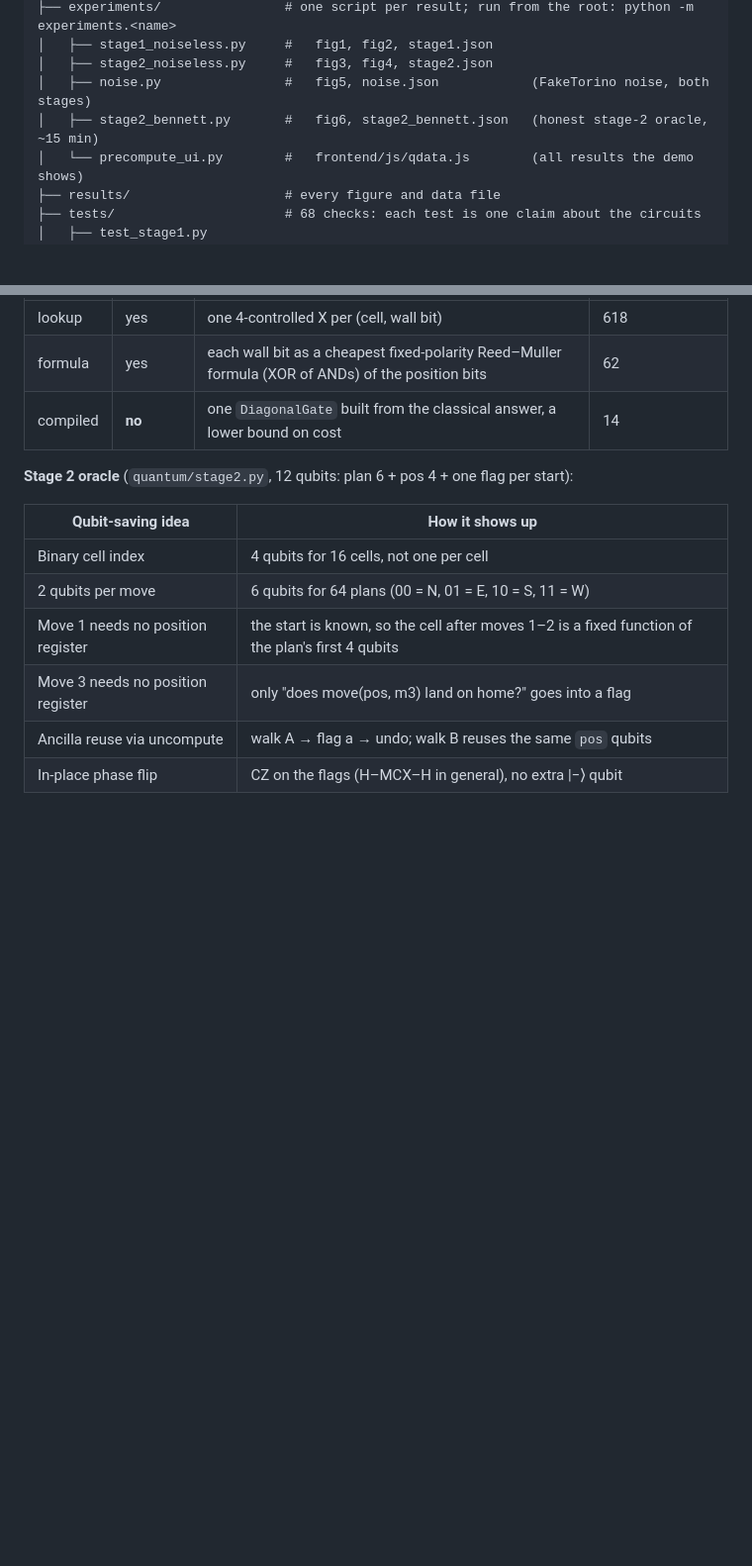
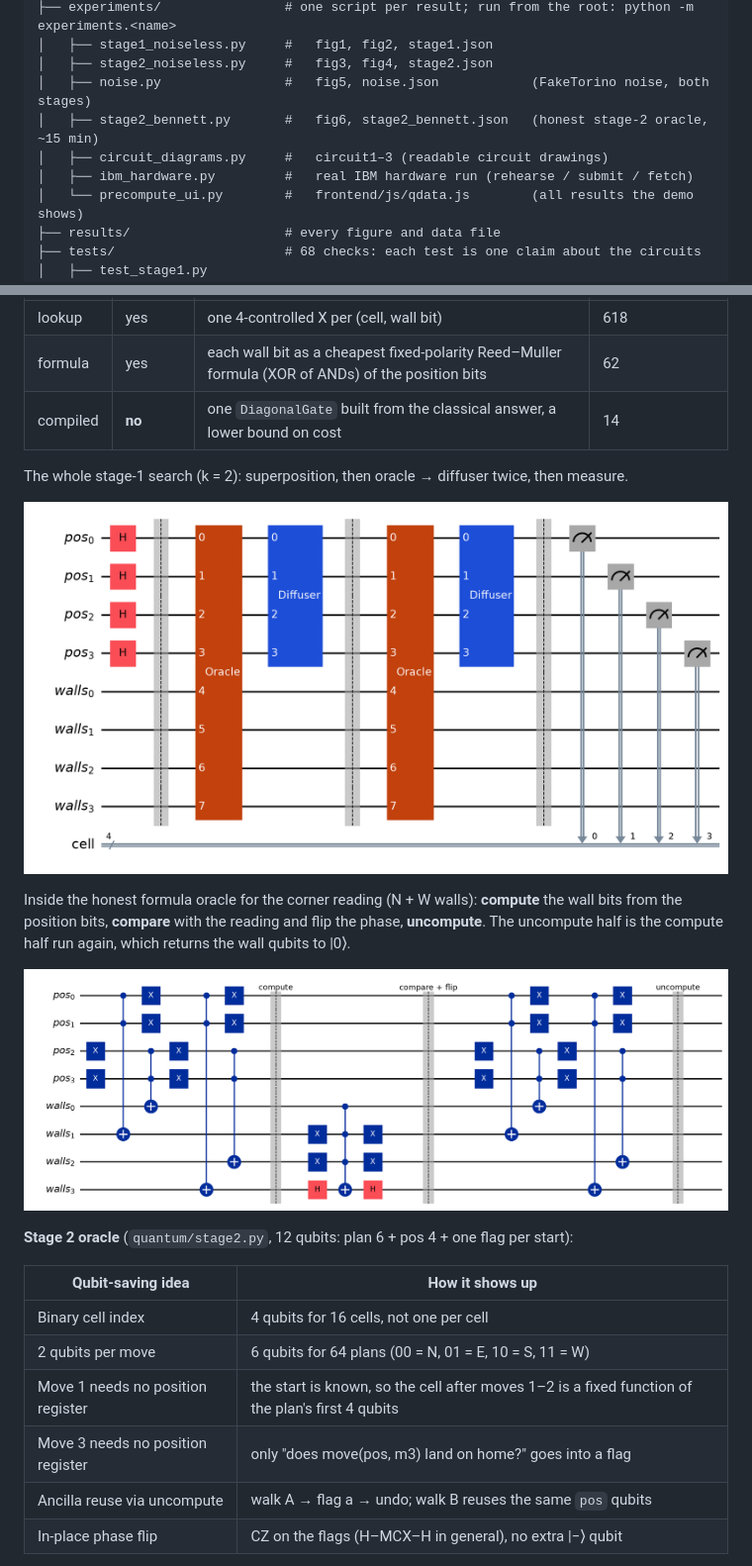
Before and after one commit to sathwikh38/justkeepswimming, a Markdown page: README.md, 2 parts joined by grey strips. Shown at 99% size. Rendered like a GitHub page; pictures changed too: results/circuit1_grover_stage1.png (added), results/circuit2_oracle_stage1.png (added); blank space fills up the shorter version.

Commit message:
Add readable circuit diagrams (stage 1 search, formula oracle, stage 2 Bennett oracle) to the README

```diff
--- a/README.md
+++ b/README.md
@@ -26,6 +26,8 @@ lost_robot/
 │   ├── stage2_noiseless.py     #   fig3, fig4, stage2.json
 │   ├── noise.py                #   fig5, noise.json            (FakeTorino noise, both stages)
 │   ├── stage2_bennett.py       #   fig6, stage2_bennett.json   (honest stage-2 oracle, ~15 min)
+│   ├── circuit_diagrams.py     #   circuit1–3 (readable circuit drawings)
+│   ├── ibm_hardware.py         #   real IBM hardware run (rehearse / submit / fetch)
 │   └── precompute_ui.py        #   frontend/js/qdata.js        (all results the demo shows)
 ├── results/                    # every figure and data file
 ├── tests/                      # 68 checks: each test is one claim about the circuits
@@ -73,6 +75,16 @@ in-place H–MCX–H multi-controlled Z), uncompute. Three versions with the sam
 | formula | yes | each wall bit as a cheapest fixed-polarity Reed–Muller formula (XOR of ANDs) of the position bits | 62 |
 | compiled | **no** | one `DiagonalGate` built from the classical answer, a lower bound on cost | 14 |
 
+The whole stage-1 search (k = 2): superposition, then oracle → diffuser twice, then measure.
+
+![Stage 1 Grover circuit](results/circuit1_grover_stage1.png)
+
+Inside the honest formula oracle for the corner reading (N + W walls): **compute** the wall bits
+from the position bits, **compare** with the reading and flip the phase, **uncompute**. The
+uncompute half is the compute half run again, which returns the wall qubits to |0⟩.
+
+![Stage 1 formula oracle](results/circuit2_oracle_stage1.png)
+
 **Stage 2 oracle** (`quantum/stage2.py`, 12 qubits: plan 6 + pos 4 + one flag per start):
 
 | Qubit-saving idea | How it shows up |
```
Also changed, not shown: other parts of README.md (+6 -0 lines), results/circuit3_oracle_stage2.png (added), 2 other files.
